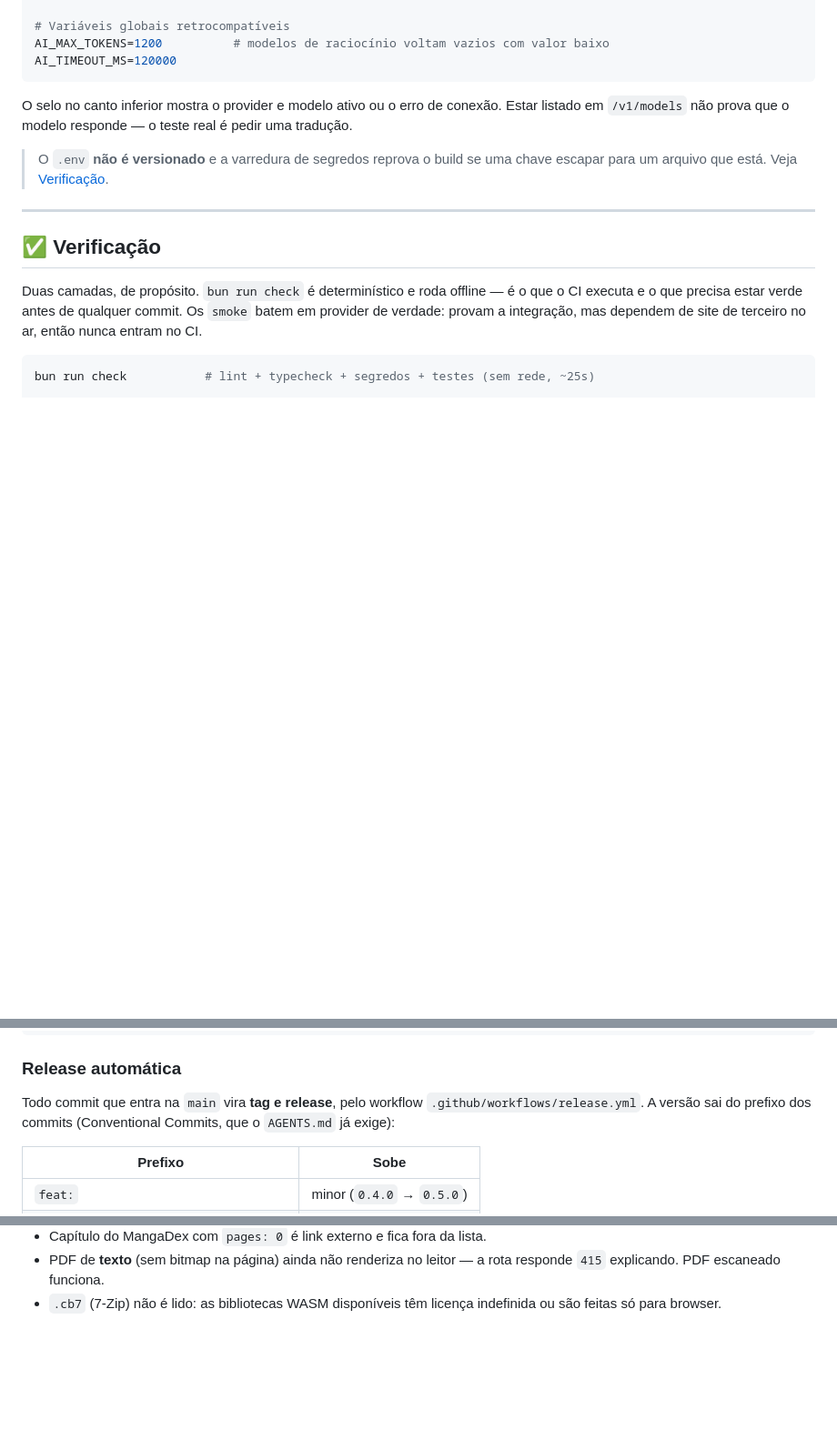
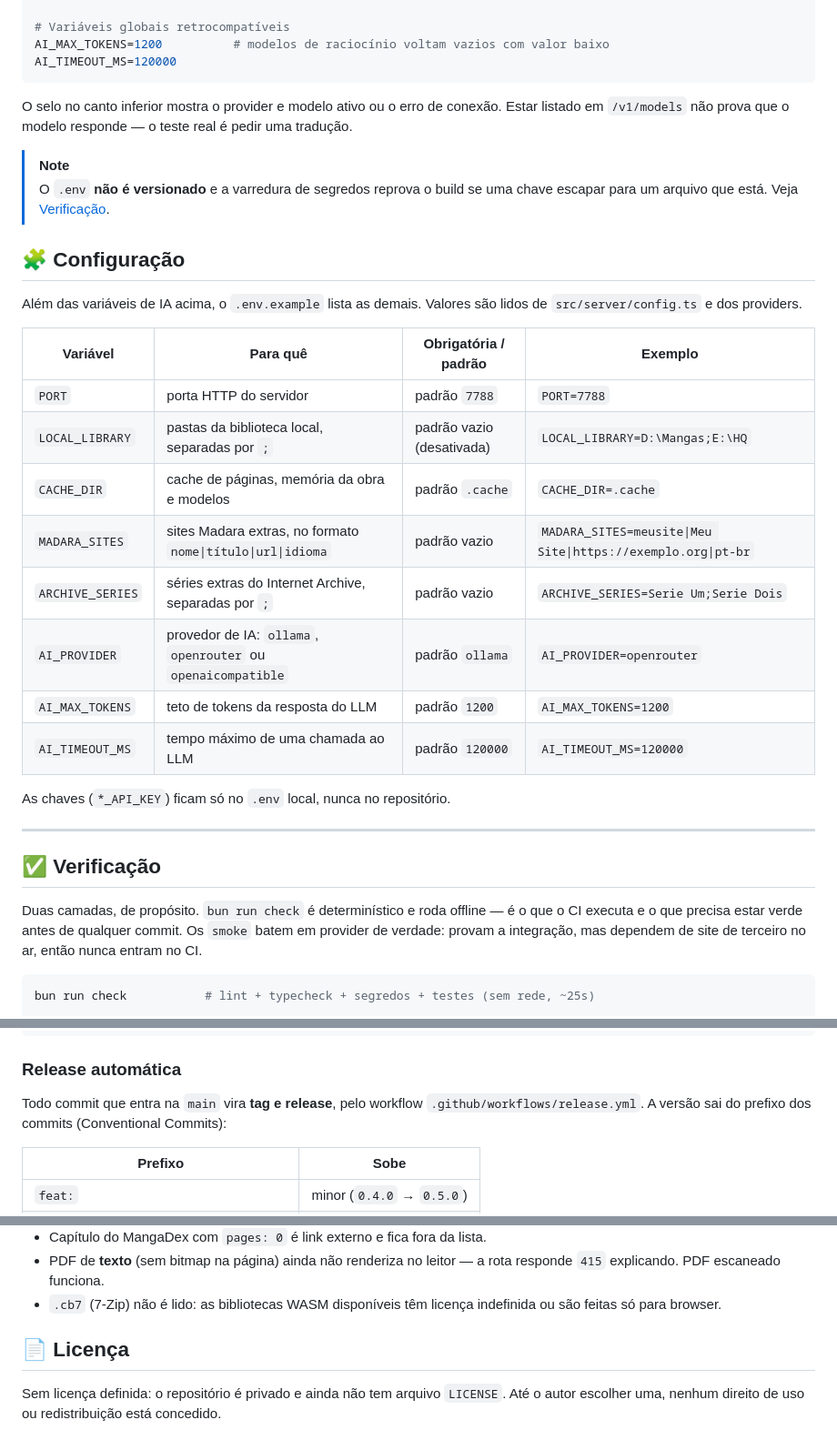
Before and after one commit to juninmd/manga-lens, a Markdown page: README.md, 3 parts joined by grey strips. Shown at 91% size. Drawn GitHub-style; blank space fills up the shorter version.

```diff
--- a/README.md
+++ b/README.md
@@ -333,8 +377,27 @@ O selo no canto inferior mostra o provider e modelo ativo ou o erro de conexão.
 Estar listado em `/v1/models` não prova que o modelo responde — o teste real é
 pedir uma tradução.
 
+> [!NOTE]
 > O `.env` **não é versionado** e a varredura de segredos reprova o build se uma
 > chave escapar para um arquivo que está. Veja [Verificação](#-verificação).
+
+## 🧩 Configuração
+
+Além das variáveis de IA acima, o `.env.example` lista as demais. Valores são lidos
+de `src/server/config.ts` e dos providers.
+
+| Variável | Para quê | Obrigatória / padrão | Exemplo |
+|---|---|---|---|
+| `PORT` | porta HTTP do servidor | padrão `7788` | `PORT=7788` |
+| `LOCAL_LIBRARY` | pastas da biblioteca local, separadas por `;` | padrão vazio (desativada) | `LOCAL_LIBRARY=D:\Mangas;E:\HQ` |
+| `CACHE_DIR` | cache de páginas, memória da obra e modelos | padrão `.cache` | `CACHE_DIR=.cache` |
+| `MADARA_SITES` | sites Madara extras, no formato `nome\|título\|url\|idioma` | padrão vazio | `MADARA_SITES=meusite\|Meu Site\|https://exemplo.org\|pt-br` |
+| `ARCHIVE_SERIES` | séries extras do Internet Archive, separadas por `;` | padrão vazio | `ARCHIVE_SERIES=Serie Um;Serie Dois` |
+| `AI_PROVIDER` | provedor de IA: `ollama`, `openrouter` ou `openaicompatible` | padrão `ollama` | `AI_PROVIDER=openrouter` |
+| `AI_MAX_TOKENS` | teto de tokens da resposta do LLM | padrão `1200` | `AI_MAX_TOKENS=1200` |
+| `AI_TIMEOUT_MS` | tempo máximo de uma chamada ao LLM | padrão `120000` | `AI_TIMEOUT_MS=120000` |
+
+As chaves (`*_API_KEY`) ficam só no `.env` local, nunca no repositório.
 
 ---
 
@@ -388,7 +451,7 @@ node scripts/make-test-cbz.mjs    # cria .testlib com CBZ + pasta para o provide
 
 Todo commit que entra na `main` vira **tag e release**, pelo workflow
 `.github/workflows/release.yml`. A versão sai do prefixo dos commits
-(Conventional Commits, que o `AGENTS.md` já exige):
+(Conventional Commits):
 
 | Prefixo | Sobe |
 |---|---|
@@ -454,3 +541,7 @@ bun run scripts/release-notes.ts
   responde `415` explicando. PDF escaneado funciona.
 - `.cb7` (7-Zip) não é lido: as bibliotecas WASM disponíveis têm licença indefinida
   ou são feitas só para browser.
+
+## 📄 Licença
+
+Sem licença definida: o repositório é privado e ainda não tem arquivo `LICENSE`. Até o autor escolher uma, nenhum direito de uso ou redistribuição está concedido.
```
Also changed, not shown: other parts of README.md (+74 -6 lines), .github/assets/icon.png (added), .github/assets/screenshots/home.png (added).
